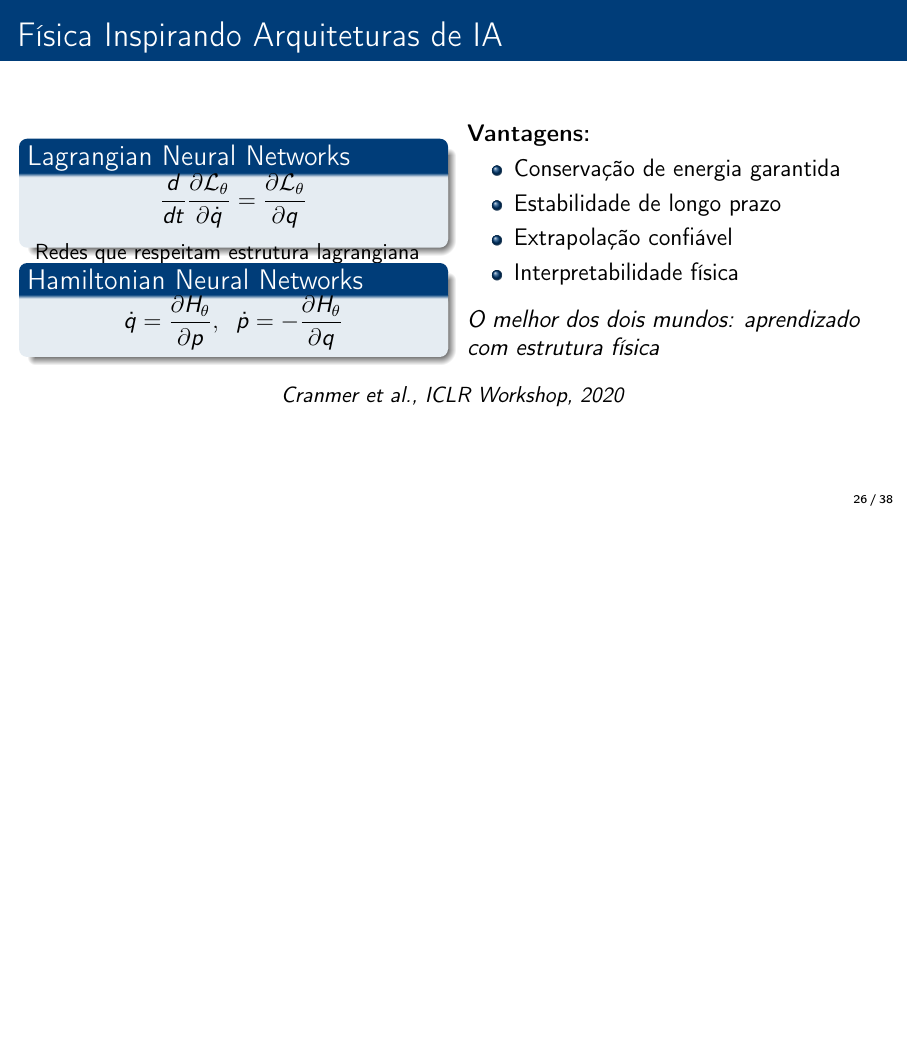
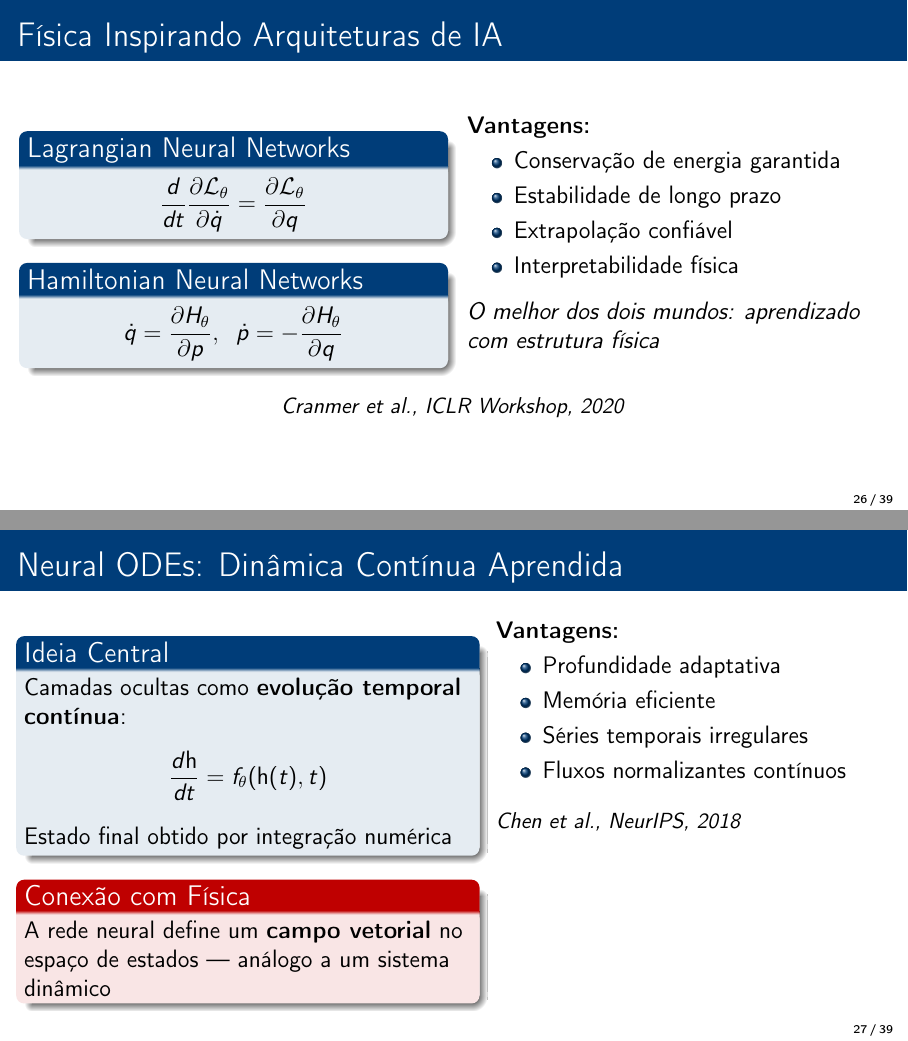
Before and after one commit to neylemkeunesp/aulamagna, LaTeX slides (apresentacao.tex): page 26 of 38 before the commit and pages 26 and 27 of 39 after it, the two joined at a grey line, the shorter picture padded with empty space. Compiled offline with pdfLaTeX.

Commit message:
Corrige slide Física/IA e adiciona Neural ODEs
- Remove vspace negativo que causava texto fora do bloco
- Adiciona novo slide "Neural ODEs: Dinâmica Contínua Aprendida"
- Equação dh/dt = f_θ(h(t), t) e conexão com sistemas dinâmicos
- Referência: Chen et al., NeurIPS, 2018

🤖 Generated with [Claude Code](https://claude.com/claude-code)

Co-Authored-By: Claude Opus 4.5 <noreply@anthropic.com>

```diff
--- a/apresentacao.tex
+++ b/apresentacao.tex
@@ -906,16 +906,11 @@
     \begin{columns}[T]
         \begin{column}{0.48\textwidth}
             \begin{block}{Lagrangian Neural Networks}
-                \vspace{-0.2cm}
                 \begin{equation*}
                     \frac{d}{dt}\frac{\partial \mathcal{L}_\theta}{\partial \dot{q}} = \frac{\partial \mathcal{L}_\theta}{\partial q}
                 \end{equation*}
-                \vspace{-0.4cm}
-                \small Redes que respeitam estrutura lagrangiana
             \end{block}
-            \vspace{-0.15cm}
             \begin{block}{Hamiltonian Neural Networks}
-                \vspace{-0.2cm}
                 \begin{equation*}
                     \dot{q} = \frac{\partial H_\theta}{\partial p}, \;\;
                     \dot{p} = -\frac{\partial H_\theta}{\partial q}
@@ -940,6 +935,36 @@
     \begin{center}
         \small\textit{Cranmer et al., ICLR Workshop, 2020}
     \end{center}
+\end{frame}
+
+\begin{frame}{Neural ODEs: Dinâmica Contínua Aprendida}
+    \begin{columns}[T]
+        \begin{column}{0.52\textwidth}
+            \begin{block}{Ideia Central}
+                Camadas ocultas como \textbf{evolução temporal contínua}:
+                \begin{equation*}
+                    \frac{d\mathbf{h}}{dt} = f_\theta(\mathbf{h}(t), t)
+                \end{equation*}
+                Estado final obtido por integração numérica
+            \end{block}
+
+            \begin{alertblock}{Conexão com Física}
+                A rede neural define um \textbf{campo vetorial} no espaço de estados --- análogo a um sistema dinâmico
+            \end{alertblock}
+        \end{column}
+        \begin{column}{0.45\textwidth}
+            \textbf{Vantagens:}
+            \begin{itemize}
+                \item Profundidade adaptativa
+                \item Memória eficiente
+                \item Séries temporais irregulares
+                \item Fluxos normalizantes contínuos
+            \end{itemize}
+
+            \vspace{0.3cm}
+            \small\textit{Chen et al., NeurIPS, 2018}
+        \end{column}
+    \end{columns}
 \end{frame}
 
 % ============================================
```
Also changed, not shown: apresentacao.pdf.
